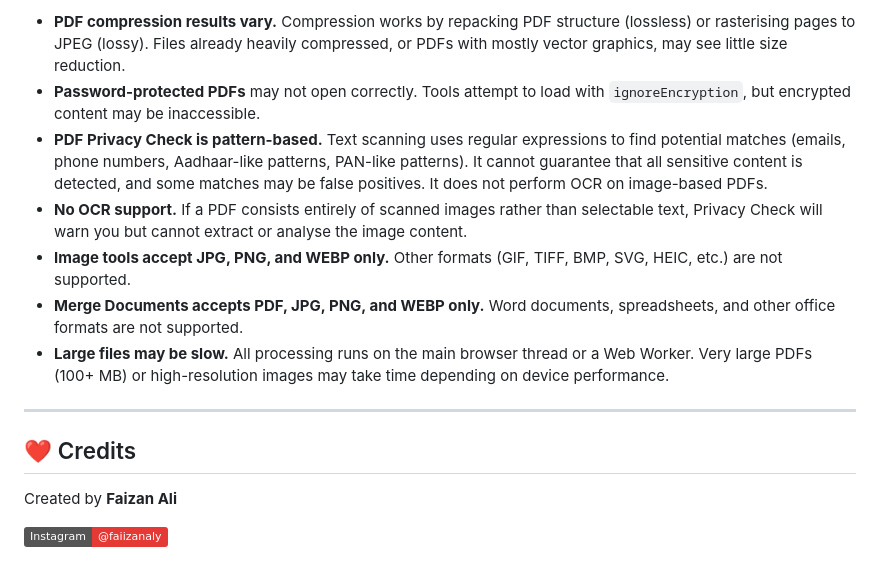
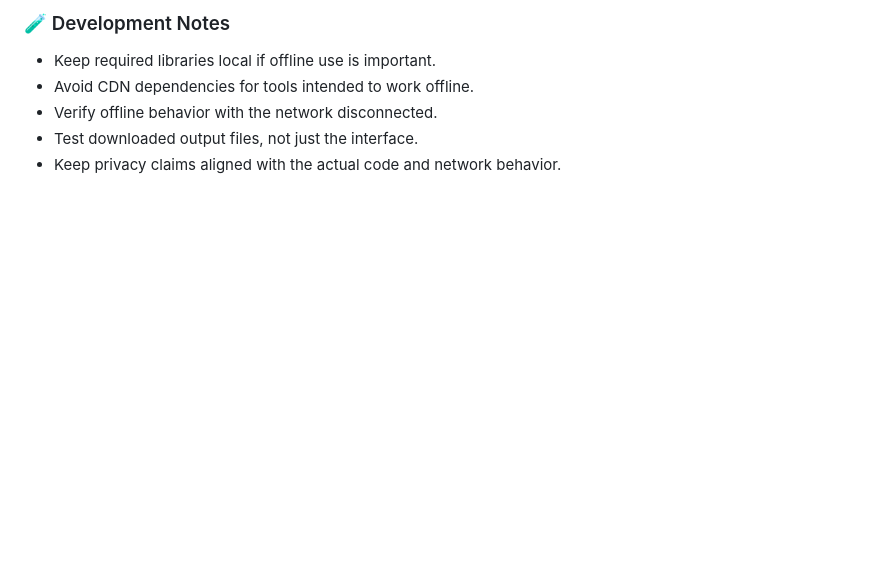
Before and after one commit to FaiizanAly/alyxfiles-Privacy-Focused-PDF-Image-Tools, a Markdown page: README.md, the part around one of its changes. GitHub-like rendering; folded sections open; badges without logos; blank space fills up the shorter version.

```diff
--- a/README.md
+++ b/README.md
@@ -123,16 +130,10 @@ alyxfiles/
 
-- **PDF compression results vary.** Compression works by repacking PDF structure (lossless) or rasterising pages to JPEG (lossy). Files already heavily compressed, or PDFs with mostly vector graphics, may see little size reduction.
-- **Password-protected PDFs** may not open correctly. Tools attempt to load with `ignoreEncryption`, but encrypted content may be inaccessible.
-- **PDF Privacy Check is pattern-based.** Text scanning uses regular expressions to find potential matches (emails, phone numbers, Aadhaar-like patterns, PAN-like patterns). It cannot guarantee that all sensitive content is detected, and some matches may be false positives. It does not perform OCR on image-based PDFs.
-- **No OCR support.** If a PDF consists entirely of scanned images rather than selectable text, Privacy Check will warn you but cannot extract or analyse the image content.
-- **Image tools accept JPG, PNG, and WEBP only.** Other formats (GIF, TIFF, BMP, SVG, HEIC, etc.) are not supported.
-- **Merge Documents accepts PDF, JPG, PNG, and WEBP only.** Word documents, spreadsheets, and other office formats are not supported.
-- **Large files may be slow.** All processing runs on the main browser thread or a Web Worker. Very large PDFs (100+ MB) or high-resolution images may take time depending on device performance.
+### 🧪 Development Notes
 
----
+- Keep required libraries local if offline use is important.
+- Avoid CDN dependencies for tools intended to work offline.
+- Verify offline behavior with the network disconnected.
+- Test downloaded output files, not just the interface.
+- Keep privacy claims aligned with the actual code and network behavior.
 
-## ❤️ Credits
-
-Created by **Faizan Ali**
-
-[![Instagram](https://img.shields.io/badge/Instagram-@faiizanaly-E53935?style=flat&logo=instagram&logoColor=white)](https://www.instagram.com/faiizanaly/)
+</details>
```
Also changed, not shown: other parts of README.md (+95 -88 lines).
